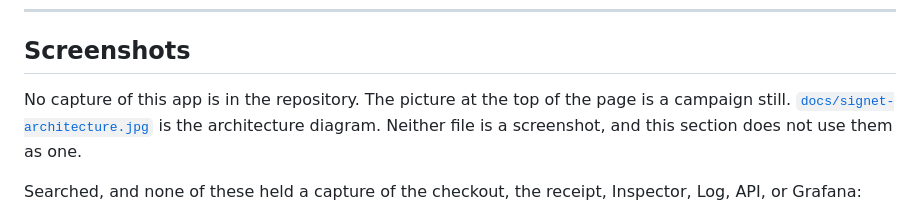
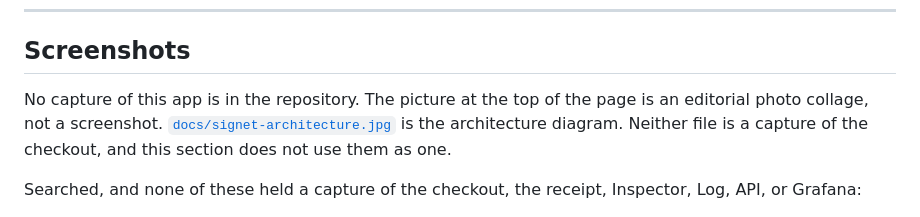
Before and after one commit to zakard114/signet, a Markdown page: README.md, the part around the change printed below. Rendered like a GitHub page.

Commit message:
Replace the GitHub hero with an editorial commerce collage.

```diff
--- a/README.md
+++ b/README.md
@@ -361,7 +361,7 @@ AGENTS.md             # What the local agent pack may do
 
 ## Screenshots
 
-No capture of this app is in the repository. The picture at the top of the page is a campaign still. [`docs/signet-architecture.jpg`](docs/signet-architecture.jpg) is the architecture diagram. Neither file is a screenshot, and this section does not use them as one.
+No capture of this app is in the repository. The picture at the top of the page is an editorial photo collage, not a screenshot. [`docs/signet-architecture.jpg`](docs/signet-architecture.jpg) is the architecture diagram. Neither file is a capture of the checkout, and this section does not use them as one.
 
 Searched, and none of these held a capture of the checkout, the receipt, Inspector, Log, API, or Grafana:
 
```
Also changed, not shown: other parts of README.md (+1 -1 lines), docs/signet-gateway.jpg.
